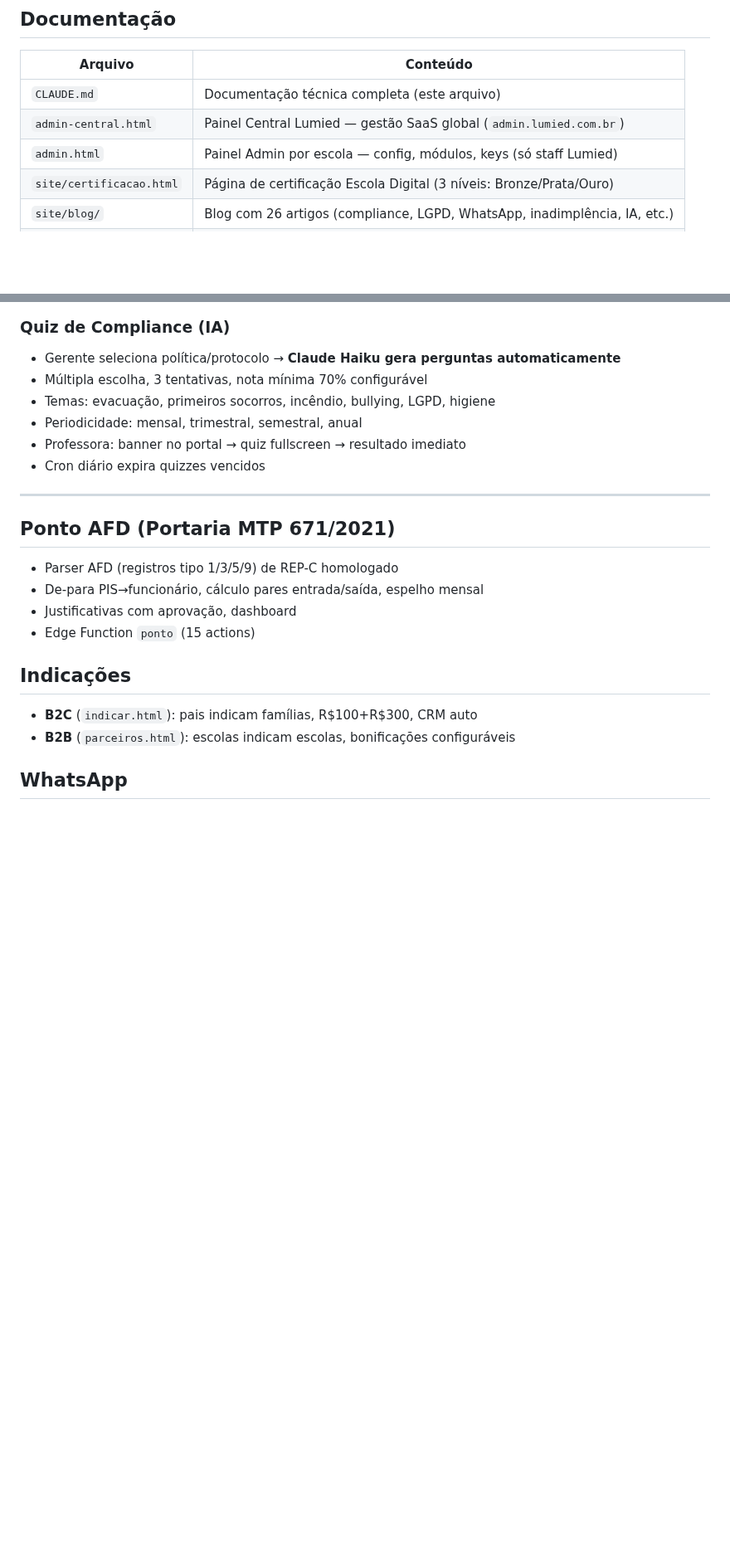
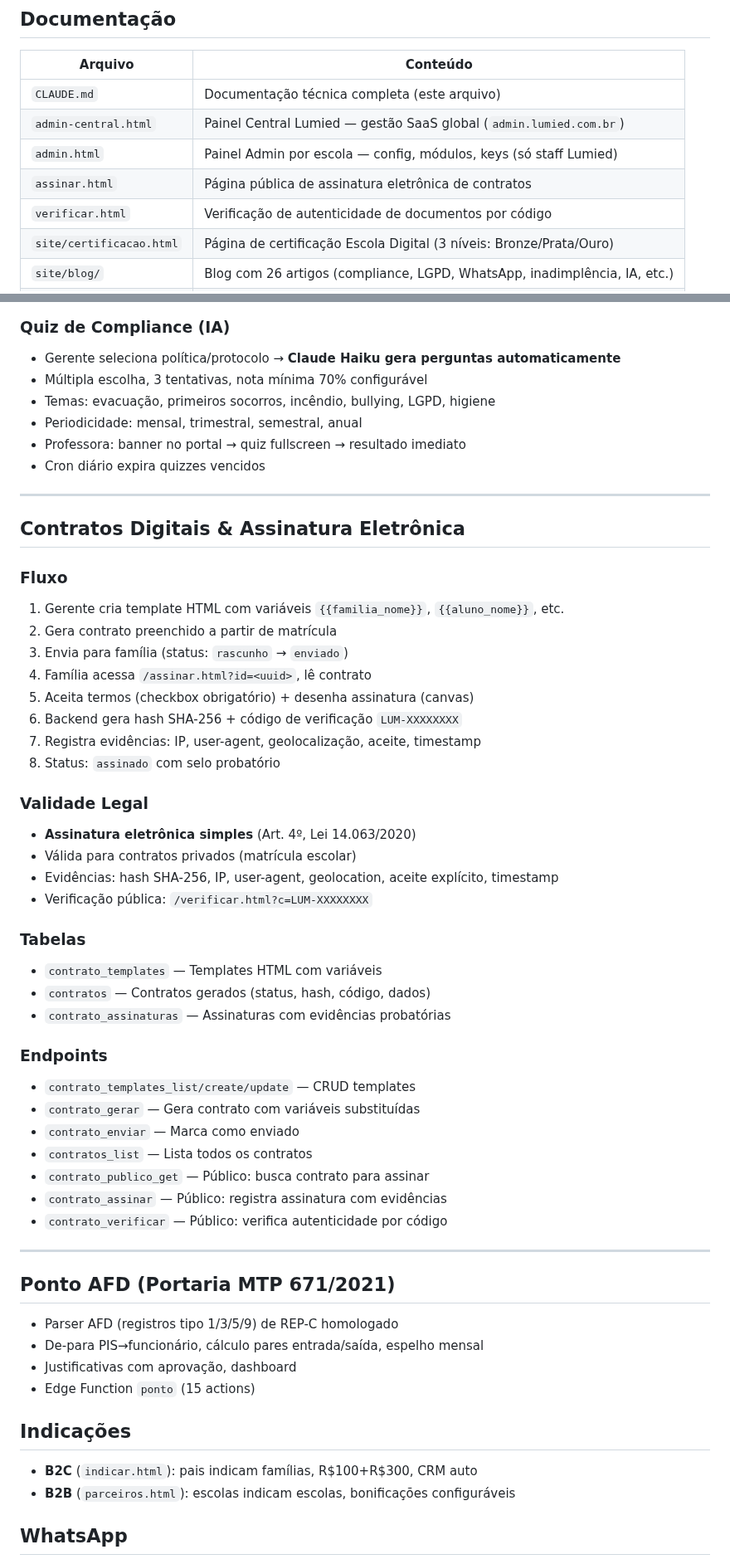
Before and after one commit to ivyson-wq/lumied, a Markdown page: CLAUDE.md, 2 parts joined by grey strips. Shown at 83% size. Drawn GitHub-style; blank space fills up the shorter version.

Commit message:
docs: CLAUDE.md — contratos digitais, assinatura eletrônica, verificação
Co-Authored-By: Claude Opus 4.6 (1M context) <noreply@anthropic.com>

```diff
--- a/CLAUDE.md
+++ b/CLAUDE.md
@@ -497,6 +497,8 @@ CLOUDFLARE_API_TOKEN=cfut_6zo3yVZSvAF8GFmGlRVgFpzPKJYw9oj7vYKmBPQOd1b0dd3e CLOUD
 | `CLAUDE.md` | Documentação técnica completa (este arquivo) |
 | `admin-central.html` | Painel Central Lumied — gestão SaaS global (`admin.lumied.com.br`) |
 | `admin.html` | Painel Admin por escola — config, módulos, keys (só staff Lumied) |
+| `assinar.html` | Página pública de assinatura eletrônica de contratos |
+| `verificar.html` | Verificação de autenticidade de documentos por código |
 | `site/certificacao.html` | Página de certificação Escola Digital (3 níveis: Bronze/Prata/Ouro) |
 | `site/blog/` | Blog com 26 artigos (compliance, LGPD, WhatsApp, inadimplência, IA, etc.) |
 | `NOVO-CLIENTE.md` | Guia passo a passo para deploy de novo cliente |
@@ -582,6 +584,40 @@ CLOUDFLARE_API_TOKEN=cfut_6zo3yVZSvAF8GFmGlRVgFpzPKJYw9oj7vYKmBPQOd1b0dd3e CLOUD
 
 ---
 
+## Contratos Digitais & Assinatura Eletrônica
+
+### Fluxo
+1. Gerente cria template HTML com variáveis `{{familia_nome}}`, `{{aluno_nome}}`, etc.
+2. Gera contrato preenchido a partir de matrícula
+3. Envia para família (status: `rascunho` → `enviado`)
+4. Família acessa `/assinar.html?id=<uuid>`, lê contrato
+5. Aceita termos (checkbox obrigatório) + desenha assinatura (canvas)
+6. Backend gera hash SHA-256 + código de verificação `LUM-XXXXXXXX`
+7. Registra evidências: IP, user-agent, geolocalização, aceite, timestamp
+8. Status: `assinado` com selo probatório
+
+### Validade Legal
+- **Assinatura eletrônica simples** (Art. 4º, Lei 14.063/2020)
+- Válida para contratos privados (matrícula escolar)
+- Evidências: hash SHA-256, IP, user-agent, geolocation, aceite explícito, timestamp
+- Verificação pública: `/verificar.html?c=LUM-XXXXXXXX`
+
+### Tabelas
+- `contrato_templates` — Templates HTML com variáveis
+- `contratos` — Contratos gerados (status, hash, código, dados)
+- `contrato_assinaturas` — Assinaturas com evidências probatórias
+
+### Endpoints
+- `contrato_templates_list/create/update` — CRUD templates
+- `contrato_gerar` — Gera contrato com variáveis substituídas
+- `contrato_enviar` — Marca como enviado
+- `contratos_list` — Lista todos os contratos
+- `contrato_publico_get` — Público: busca contrato para assinar
+- `contrato_assinar` — Público: registra assinatura com evidências
+- `contrato_verificar` — Público: verifica autenticidade por código
+
+---
+
 ## Ponto AFD (Portaria MTP 671/2021)
 - Parser AFD (registros tipo 1/3/5/9) de REP-C homologado
 - De-para PIS→funcionário, cálculo pares entrada/saída, espelho mensal
```
